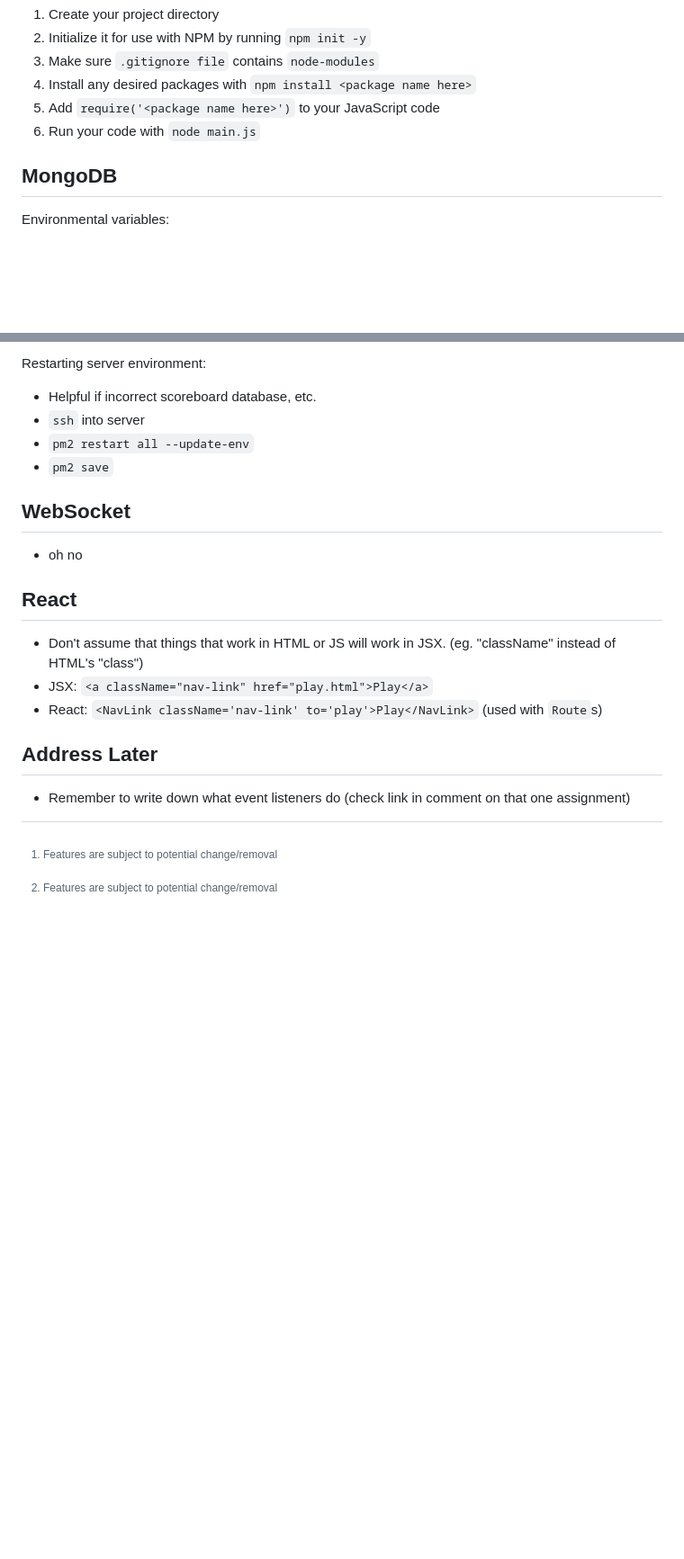
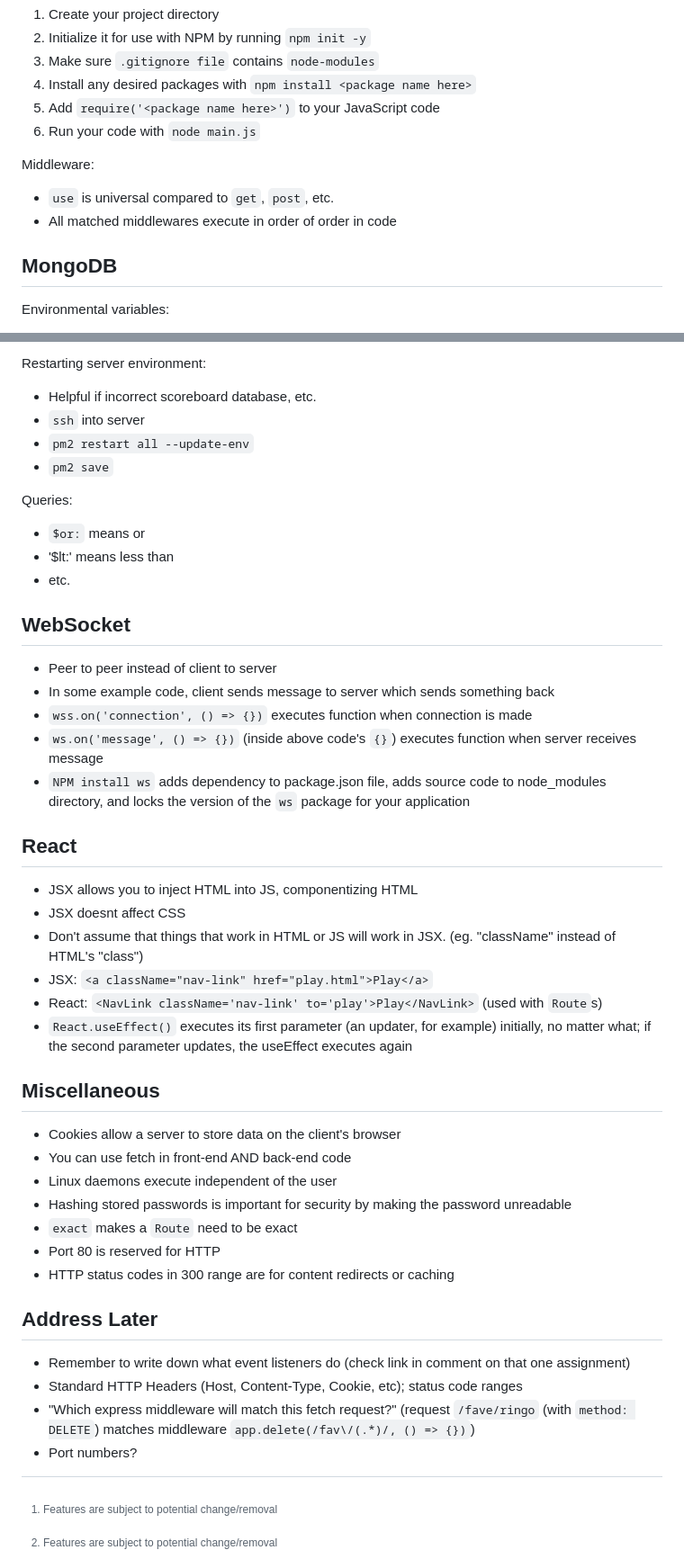
Before and after one commit to CDJ64/startup, a Markdown page: README.md, 2 parts joined by grey strips. Shown: that part at 90% size. GitHub-like rendering; blank space fills up the shorter version.

Commit message:
Partial update preparing for final

```diff
--- a/README.md
+++ b/README.md
@@ -198,6 +198,10 @@ Main Steps:
 5. Add `require('<package name here>')` to your JavaScript code
 6. Run your code with `node main.js`
 
+Middleware:
+- `use` is universal compared to `get`, `post`, etc.
+- All matched middlewares execute in order of order in code
+
 ## MongoDB
 Environmental variables:
 - Helpful for not including credentials in your code (publicly visible on github)
@@ -211,13 +215,38 @@ Restarting server environment:
 - `pm2 restart all --update-env`
 - `pm2 save`
 
+Queries:
+- `$or:` means or
+- '$lt:' means less than
+- etc.
+
+
 ## WebSocket
-- oh no
+- Peer to peer instead of client to server
+- In some example code, client sends message to server which sends something back
+- `wss.on('connection', () => {})` executes function when connection is made
+- `ws.on('message', () => {})` (inside above code's `{}`) executes function when server receives message
+- `NPM install ws` adds dependency to package.json file, adds source code to node_modules directory, and locks the version of the  `ws` package for your application
 
 ## React
+- JSX allows you to inject HTML into JS, componentizing HTML
+- JSX doesnt affect CSS
 - Don't assume that things that work in HTML or JS will work in JSX. (eg. "className" instead of HTML's "class")
 - JSX: `<a className="nav-link" href="play.html">Play</a>`
 - React: `<NavLink className='nav-link' to='play'>Play</NavLink>` (used with `Route`s)
+- `React.useEffect()` executes its first parameter (an updater, for example) initially, no matter what; if the second parameter updates, the useEffect executes again
+
+## Miscellaneous
+- Cookies allow a server to store data on the client's browser
+- You can use fetch in front-end AND back-end code
+- Linux daemons execute independent of the user
+- Hashing stored passwords is important for security by making the password unreadable
+- `exact` makes a `Route` need to be exact
+- Port 80 is reserved for HTTP
+- HTTP status codes in 300 range are for content redirects or caching
 
 ## Address Later
 - Remember to write down what event listeners do (check link in comment on that one assignment)
+- Standard HTTP Headers (Host, Content-Type, Cookie, etc); status code ranges
+- "Which express middleware will match this fetch request?" (request `/fave/ringo` (with `method: DELETE`) matches middleware `app.delete(/fav\/(.*)/, () => {})`)
+- Port numbers?
```
